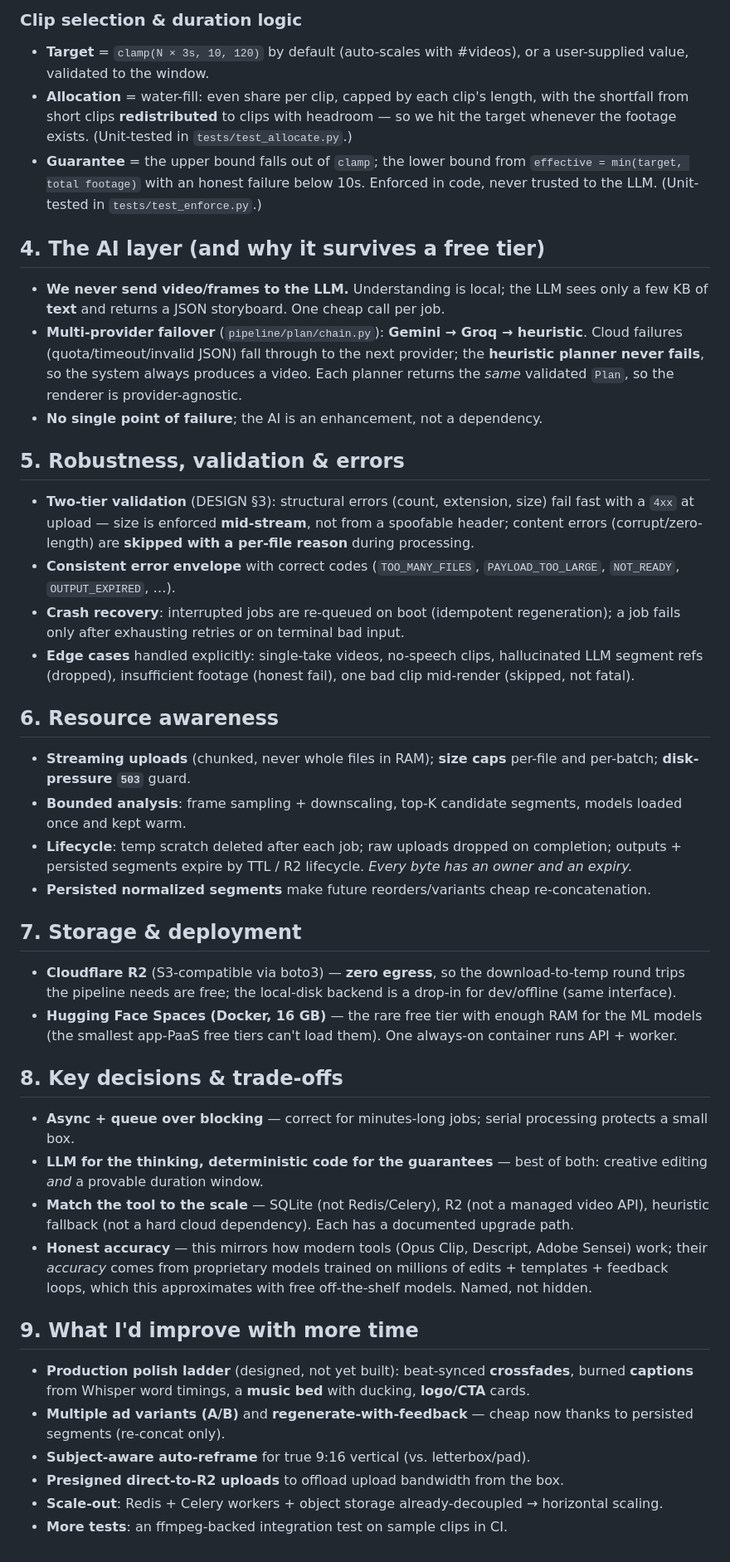
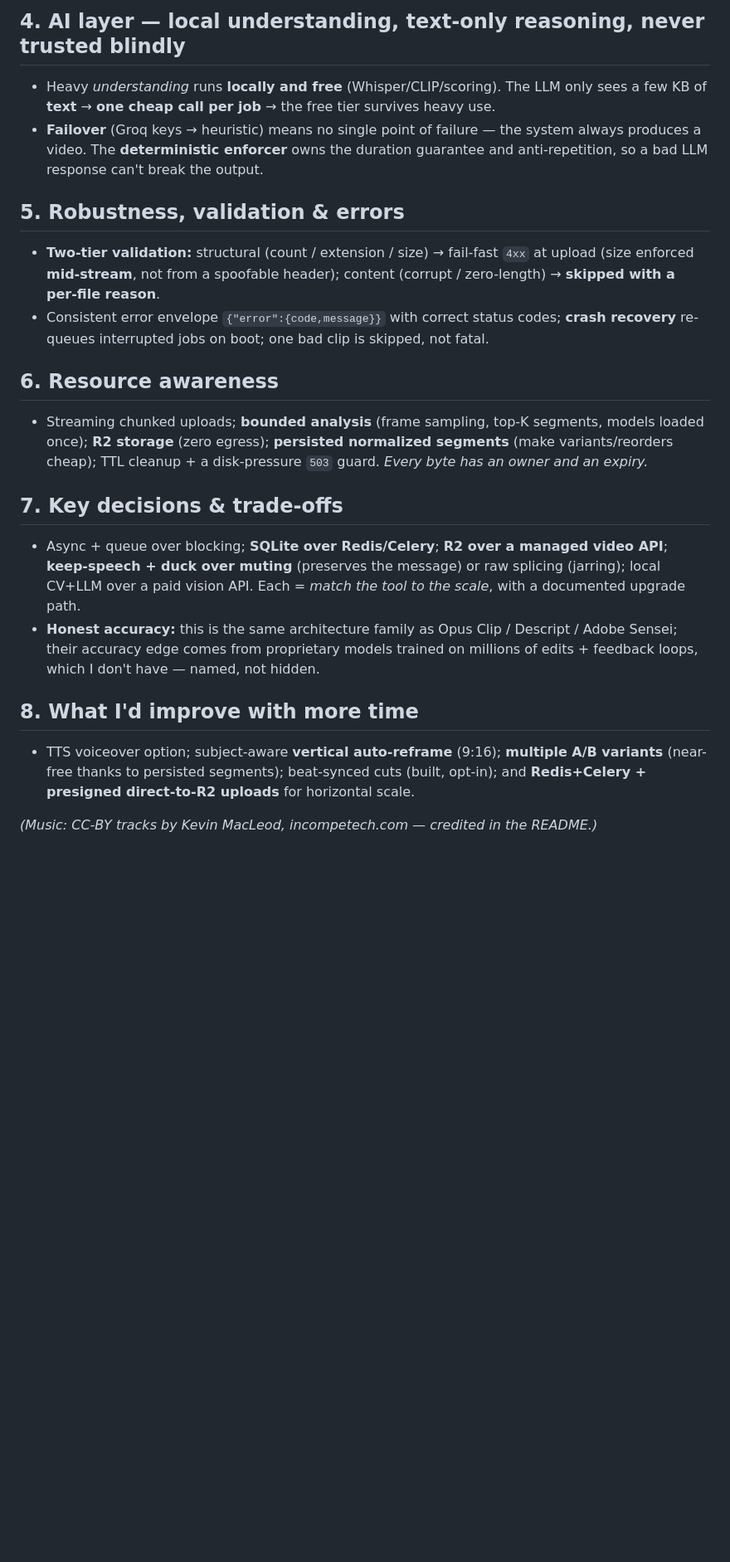
Before and after one commit to swasticmaurya999-tech/video-stitcher, a Markdown page: WALKTHROUGH.md, the part around one of its changes. Shown at 83% size. Rendered like a GitHub page; blank space fills up the shorter version.

```diff
--- a/WALKTHROUGH.md
+++ b/WALKTHROUGH.md
@@ -63,66 +48,33 @@ INGEST → SEGMENT → ANALYZE → CATALOG → PLAN → ENFORCE → RENDER → U
-### Clip selection & duration logic
-- **Target** = `clamp(N × 3s, 10, 120)` by default (auto-scales with #videos), or a user-supplied
-  value, validated to the window.
-- **Allocation** = water-fill: even share per clip, capped by each clip's length, with the shortfall
-  from short clips **redistributed** to clips with headroom — so we hit the target whenever the
-  footage exists. (Unit-tested in `tests/test_allocate.py`.)
-- **Guarantee** = the upper bound falls out of `clamp`; the lower bound from `effective = min(target,
-  total footage)` with an honest failure below 10s. Enforced in code, never trusted to the LLM.
-  (Unit-tested in `tests/test_enforce.py`.)
-
-## 4. The AI layer (and why it survives a free tier)
-
-- **We never send video/frames to the LLM.** Understanding is local; the LLM sees only a few KB of
-  **text** and returns a JSON storyboard. One cheap call per job.
-- **Multi-provider failover** (`pipeline/plan/chain.py`): **Gemini → Groq → heuristic**. Cloud
-  failures (quota/timeout/invalid JSON) fall through to the next provider; the **heuristic planner
-  never fails**, so the system always produces a video. Each planner returns the *same* validated
-  `Plan`, so the renderer is provider-agnostic.
-- **No single point of failure**; the AI is an enhancement, not a dependency.
+## 4. AI layer — local understanding, text-only reasoning, never trusted blindly
+- Heavy *understanding* runs **locally and free** (Whisper/CLIP/scoring). The LLM only sees a few KB
+  of **text** → **one cheap call per job** → the free tier survives heavy use.
+- **Failover** (Groq keys → heuristic) means no single point of failure — the system always produces
+  a video. The **deterministic enforcer** owns the duration guarantee and anti-repetition, so a bad
+  LLM response can't break the output.
 
 ## 5. Robustness, validation & errors
-- **Two-tier validation** (DESIGN §3): structural errors (count, extension, size) fail fast with a
-  `4xx` at upload — size is enforced **mid-stream**, not from a spoofable header; content errors
-  (corrupt/zero-length) are **skipped with a per-file reason** during processing.
-- **Consistent error envelope** with correct codes (`TOO_MANY_FILES`, `PAYLOAD_TOO_LARGE`,
-  `NOT_READY`, `OUTPUT_EXPIRED`, …).
-- **Crash recovery**: interrupted jobs are re-queued on boot (idempotent regeneration); a job fails
-  only after exhausting retries or on terminal bad input.
-- **Edge cases** handled explicitly: single-take videos, no-speech clips, hallucinated LLM segment
-  refs (dropped), insufficient footage (honest fail), one bad clip mid-render (skipped, not fatal).
+- **Two-tier validation:** structural (count / extension / size) → fail-fast `4xx` at upload (size
+  enforced **mid-stream**, not from a spoofable header); content (corrupt / zero-length) → **skipped
+  with a per-file reason**.
+- Consistent error envelope `{"error":{code,message}}` with correct status codes; **crash recovery**
+  re-queues interrupted jobs on boot; one bad clip is skipped, not fatal.
 
 ## 6. Resource awareness
-- **Streaming uploads** (chunked, never whole files in RAM); **size caps** per-file and per-batch;
-  **disk-pressure `503`** guard.
-- **Bounded analysis**: frame sampling + downscaling, top-K candidate segments, models loaded once
-  and kept warm.
-- **Lifecycle**: temp scratch deleted after each job; raw uploads dropped on completion; outputs +
-  persisted segments expire by TTL / R2 lifecycle. *Every byte has an owner and an expiry.*
-- **Persisted normalized segments** make future reorders/variants cheap re-concatenation.
+- Streaming chunked uploads; **bounded analysis** (frame sampling, top-K segments, models loaded
+  once); **R2 storage** (zero egress); **persisted normalized segments** (make variants/reorders
+  cheap); TTL cleanup + a disk-pressure `503` guard. *Every byte has an owner and an expiry.*
 
-## 7. Storage & deployment
-- **Cloudflare R2** (S3-compatible via boto3) — **zero egress**, so the download-to-temp round trips
-  the pipeline needs are free; the local-disk backend is a drop-in for dev/offline (same interface).
-- **Hugging Face Spaces (Docker, 16 GB)** — the rare free tier with enough RAM for the ML models
-  (the smallest app-PaaS free tiers can't load them). One always-on container runs API + worker.
+## 7. Key decisions & trade-offs
+- Async + queue over blocking; **SQLite over Redis/Celery**; **R2 over a managed video API**;
+  **keep-speech + duck over muting** (preserves the message) or raw splicing (jarring); local CV+LLM
+  over a paid vision API. Each = *match the tool to the scale*, with a documented upgrade path.
+- **Honest accuracy:** this is the same architecture family as Opus Clip / Descript / Adobe Sensei;
+  their accuracy edge comes from proprietary models trained on millions of edits + feedback loops,
+  which I don't have — named, not hidden.
 
-## 8. Key decisions & trade-offs
-- **Async + queue over blocking** — correct for minutes-long jobs; serial processing protects a
-  small box.
-- **LLM for the thinking, deterministic code for the guarantees** — best of both: creative editing
-  *and* a provable duration window.
-- **Match the tool to the scale** — SQLite (not Redis/Celery), R2 (not a managed video API),
-  heuristic fallback (not a hard cloud dependency). Each has a documented upgrade path.
-- **Honest accuracy** — this mirrors how modern tools (Opus Clip, Descript, Adobe Sensei) work;
-  their *accuracy* comes from proprietary models trained on millions of edits + templates + feedback
-  loops, which this approximates with free off-the-shelf models. Named, not hidden.
+## 8. What I'd improve with more time
+- TTS voiceover option; subject-aware **vertical auto-reframe** (9:16); **multiple A/B variants**
+  (near-free thanks to persisted segments); beat-synced cuts (built, opt-in); and **Redis+Celery +
+  presigned direct-to-R2 uploads** for horizontal scale.
 
-## 9. What I'd improve with more time
-- **Production polish ladder** (designed, not yet built): beat-synced **crossfades**, burned
-  **captions** from Whisper word timings, a **music bed** with ducking, **logo/CTA** cards.
-- **Multiple ad variants (A/B)** and **regenerate-with-feedback** — cheap now thanks to persisted
-  segments (re-concat only).
-- **Subject-aware auto-reframe** for true 9:16 vertical (vs. letterbox/pad).
-- **Presigned direct-to-R2 uploads** to offload upload bandwidth from the box.
-- **Scale-out**: Redis + Celery workers + object storage already-decoupled → horizontal scaling.
-- **More tests**: an ffmpeg-backed integration test on sample clips in CI.
+*(Music: CC-BY tracks by Kevin MacLeod, incompetech.com — credited in the README.)*
```
Also changed, not shown: other parts of WALKTHROUGH.md (+40 -55 lines), README.md (+6 -2 lines).
